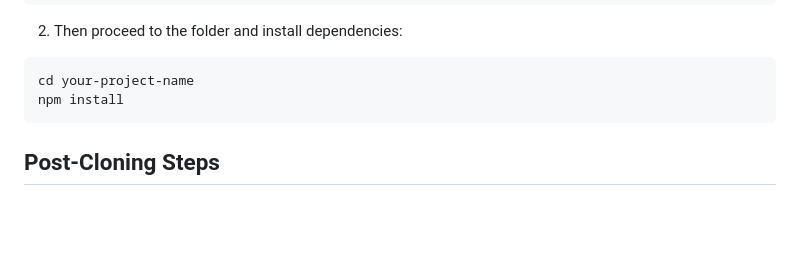
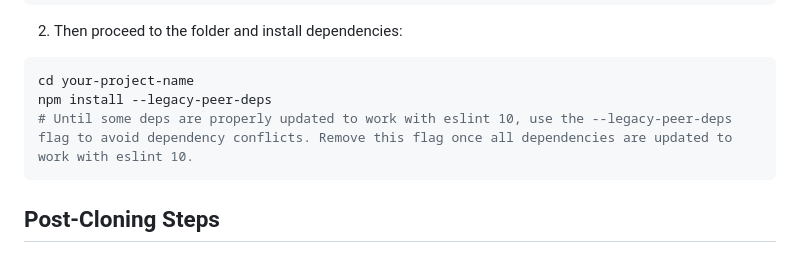
Before and after one commit to Barata-Ribeiro/vite-vanilla-js-template, a Markdown page: README.md, the part around the change. Drawn GitHub-style; blank space fills up the shorter version.

Commit message:
docs: update installation instructions to include --legacy-peer-deps flag for eslint 10 compatibility

````diff
--- a/README.md
+++ b/README.md
@@ -53,7 +53,8 @@ degit Barata-Ribeiro/vite-vanilla-js-template your-project-name
 
 ```bash
 cd your-project-name
-npm install
+npm install --legacy-peer-deps
+# Until some deps are properly updated to work with eslint 10, use the --legacy-peer-deps flag to avoid dependency conflicts. Remove this flag once all dependencies are updated to work with eslint 10.
 ```
 
 ## Post-Cloning Steps
````
